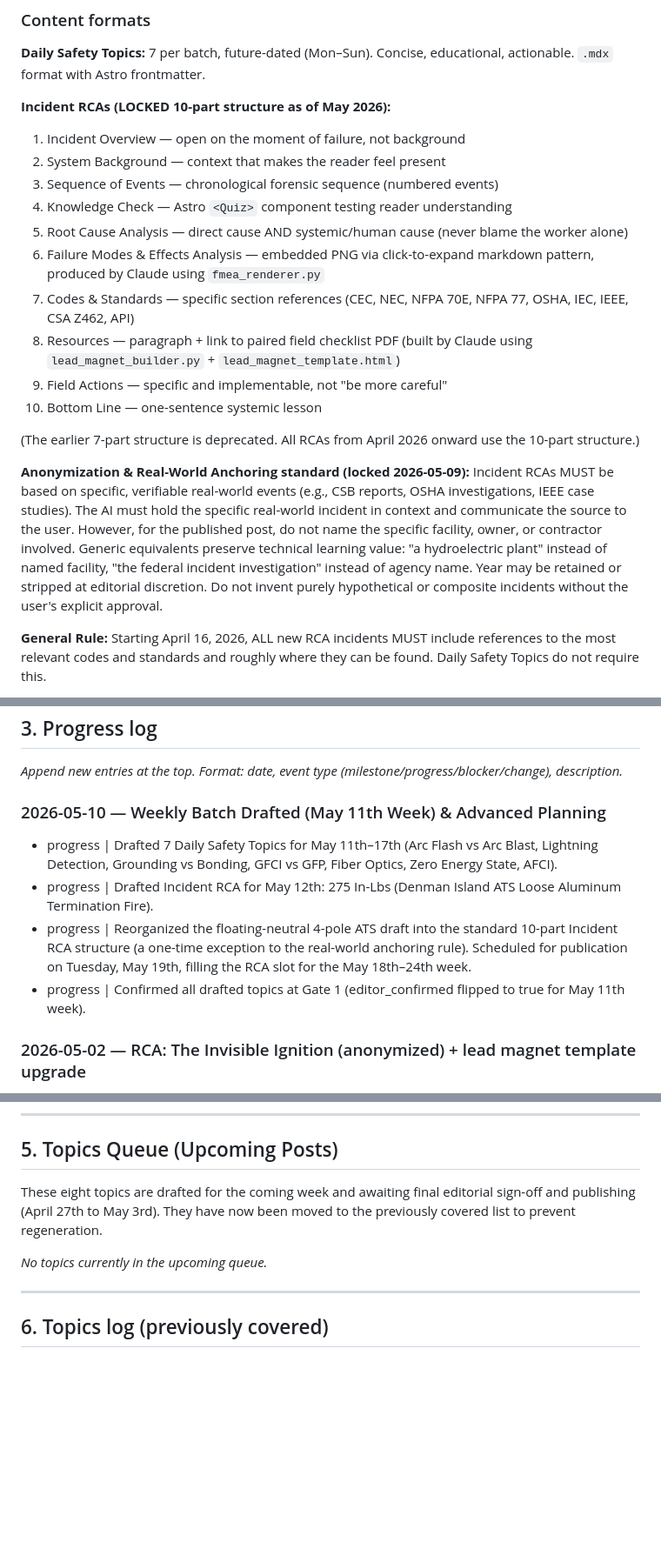
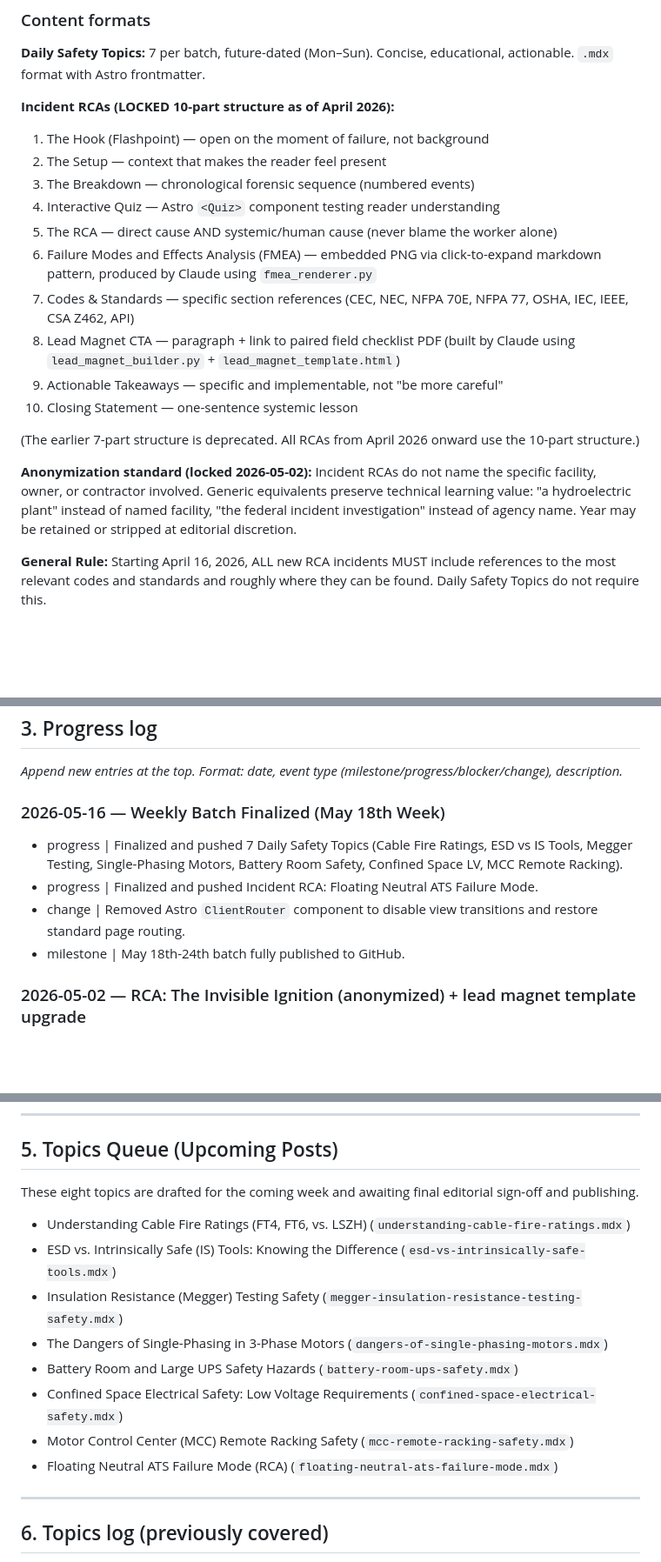
Before and after one commit to jgrahamca-git/Electrical-Safety-Blog, a Markdown page: ELI_Blog_Tracker.md, 3 parts joined by grey strips. Shown at 87% size. GitHub-like rendering; blank space fills up the shorter version.

Commit message:
docs: sync tracker progress log

```diff
--- a/ELI_Blog_Tracker.md
+++ b/ELI_Blog_Tracker.md
@@ -244,21 +244,21 @@ Total: 27 tasks · ~36 hours
 
 **Daily Safety Topics:** 7 per batch, future-dated (Mon–Sun). Concise, educational, actionable. `.mdx` format with Astro frontmatter.
 
-**Incident RCAs (LOCKED 10-part structure as of May 2026):**
-1. Incident Overview — open on the moment of failure, not background
-2. System Background — context that makes the reader feel present
-3. Sequence of Events — chronological forensic sequence (numbered events)
-4. Knowledge Check — Astro `<Quiz>` component testing reader understanding
-5. Root Cause Analysis — direct cause AND systemic/human cause (never blame the worker alone)
-6. Failure Modes & Effects Analysis — embedded PNG via click-to-expand markdown pattern, produced by Claude using `fmea_renderer.py`
+**Incident RCAs (LOCKED 10-part structure as of April 2026):**
+1. The Hook (Flashpoint) — open on the moment of failure, not background
+2. The Setup — context that makes the reader feel present
+3. The Breakdown — chronological forensic sequence (numbered events)
+4. Interactive Quiz — Astro `<Quiz>` component testing reader understanding
+5. The RCA — direct cause AND systemic/human cause (never blame the worker alone)
+6. Failure Modes and Effects Analysis (FMEA) — embedded PNG via click-to-expand markdown pattern, produced by Claude using `fmea_renderer.py`
 7. Codes & Standards — specific section references (CEC, NEC, NFPA 70E, NFPA 77, OSHA, IEC, IEEE, CSA Z462, API)
-8. Resources — paragraph + link to paired field checklist PDF (built by Claude using `lead_magnet_builder.py` + `lead_magnet_template.html`)
-9. Field Actions — specific and implementable, not "be more careful"
-10. Bottom Line — one-sentence systemic lesson
+8. Lead Magnet CTA — paragraph + link to paired field checklist PDF (built by Claude using `lead_magnet_builder.py` + `lead_magnet_template.html`)
+9. Actionable Takeaways — specific and implementable, not "be more careful"
+10. Closing Statement — one-sentence systemic lesson
 
 (The earlier 7-part structure is deprecated. All RCAs from April 2026 onward use the 10-part structure.)
 
-**Anonymization & Real-World Anchoring standard (locked 2026-05-09):** Incident RCAs MUST be based on specific, verifiable real-world events (e.g., CSB reports, OSHA investigations, IEEE case studies). The AI must hold the specific real-world incident in context and communicate the source to the user. However, for the published post, do not name the specific facility, owner, or contractor involved. Generic equivalents preserve technical learning value: "a hydroelectric plant" instead of named facility, "the federal incident investigation" instead of agency name. Year may be retained or stripped at editorial discretion. Do not invent purely hypothetical or composite incidents without the user's explicit approval.
+**Anonymization standard (locked 2026-05-02):** Incident RCAs do not name the specific facility, owner, or contractor involved. Generic equivalents preserve technical learning value: "a hydroelectric plant" instead of named facility, "the federal incident investigation" instead of agency name. Year may be retained or stripped at editorial discretion.
 
 **General Rule:** Starting April 16, 2026, ALL new RCA incidents MUST include references to the most relevant codes and standards and roughly where they can be found. Daily Safety Topics do not require this.
 
@@ -425,12 +413,12 @@ Every Incident RCA pairs with a field checklist PDF. Locked structure:
 
 *Append new entries at the top. Format: date, event type (milestone/progress/blocker/change), description.*
 
-### 2026-05-10 — Weekly Batch Drafted (May 11th Week) & Advanced Planning
+### 2026-05-16 — Weekly Batch Finalized (May 18th Week)
 
-- progress  | Drafted 7 Daily Safety Topics for May 11th–17th (Arc Flash vs Arc Blast, Lightning Detection, Grounding vs Bonding, GFCI vs GFP, Fiber Optics, Zero Energy State, AFCI).
-- progress  | Drafted Incident RCA for May 12th: 275 In-Lbs (Denman Island ATS Loose Aluminum Termination Fire).
-- progress  | Reorganized the floating-neutral 4-pole ATS draft into the standard 10-part Incident RCA structure (a one-time exception to the real-world anchoring rule). Scheduled for publication on Tuesday, May 19th, filling the RCA slot for the May 18th–24th week.
-- progress  | Confirmed all drafted topics at Gate 1 (editor_confirmed flipped to true for May 11th week).
+- progress  | Finalized and pushed 7 Daily Safety Topics (Cable Fire Ratings, ESD vs IS Tools, Megger Testing, Single-Phasing Motors, Battery Room Safety, Confined Space LV, MCC Remote Racking).
+- progress  | Finalized and pushed Incident RCA: Floating Neutral ATS Failure Mode.
+- change    | Removed Astro `ClientRouter` component to disable view transitions and restore standard page routing.
+- milestone | May 18th-24th batch fully published to GitHub.
 
 ### 2026-05-02 — RCA: The Invisible Ignition (anonymized) + lead magnet template upgrade
 
@@ -573,9 +561,16 @@ Paste or upload this entire file at the start of any AI conversation about the E
 
 ## 5. Topics Queue (Upcoming Posts)
 
-These eight topics are drafted for the coming week and awaiting final editorial sign-off and publishing (April 27th to May 3rd). They have now been moved to the previously covered list to prevent regeneration.
+These eight topics are drafted for the coming week and awaiting final editorial sign-off and publishing.
 
-*No topics currently in the upcoming queue.*
+- Understanding Cable Fire Ratings (FT4, FT6, vs. LSZH) (`understanding-cable-fire-ratings.mdx`)
+- ESD vs. Intrinsically Safe (IS) Tools: Knowing the Difference (`esd-vs-intrinsically-safe-tools.mdx`)
+- Insulation Resistance (Megger) Testing Safety (`megger-insulation-resistance-testing-safety.mdx`)
+- The Dangers of Single-Phasing in 3-Phase Motors (`dangers-of-single-phasing-motors.mdx`)
+- Battery Room and Large UPS Safety Hazards (`battery-room-ups-safety.mdx`)
+- Confined Space Electrical Safety: Low Voltage Requirements (`confined-space-electrical-safety.mdx`)
+- Motor Control Center (MCC) Remote Racking Safety (`mcc-remote-racking-safety.mdx`)
+- Floating Neutral ATS Failure Mode (RCA) (`floating-neutral-ats-failure-mode.mdx`)
 
 ---
 
```
Also changed, not shown: other parts of ELI_Blog_Tracker.md (+0 -12 lines).
